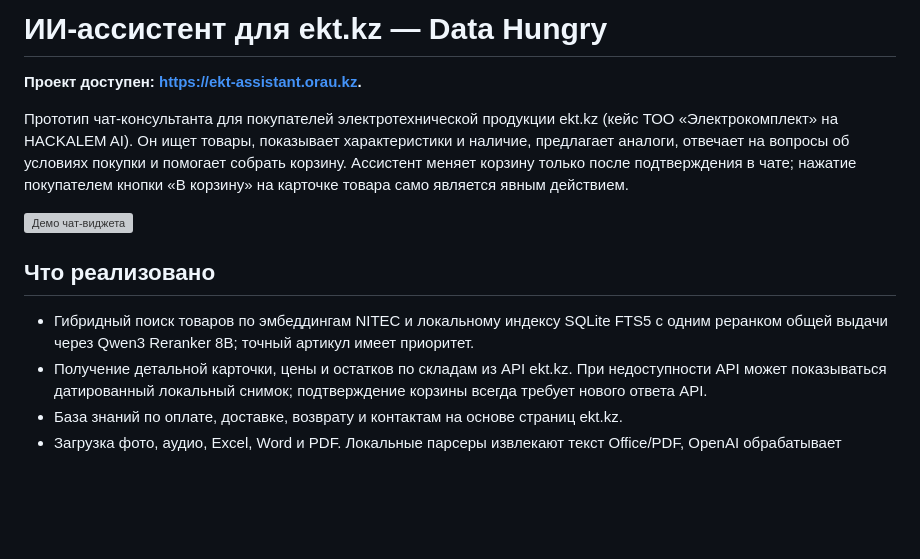
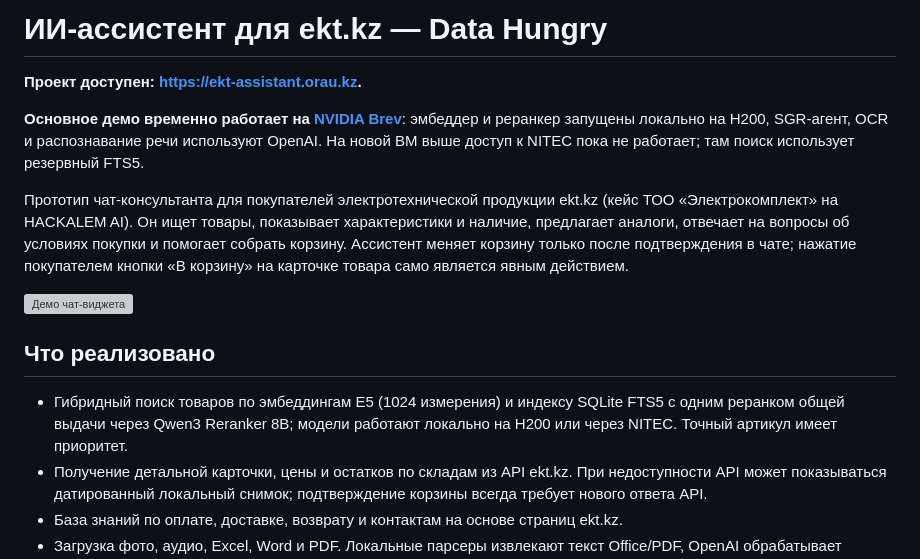
Before and after one commit to BAITC-Hacks/hack-59e3f91b-data-hungry, a Markdown page: README.md, the part around the change. Drawn GitHub-style; blank space fills up the shorter version; grey boxes are pictures that could not be loaded.

Commit message:
Document temporary H200 demo and local retrieval models

```diff
--- a/README.md
+++ b/README.md
@@ -1,6 +1,8 @@
 # ИИ-ассистент для ekt.kz — Data Hungry
 
 **Проект доступен: [https://ekt-assistant.orau.kz](https://ekt-assistant.orau.kz).**
+
+**Основное демо временно работает на [NVIDIA Brev](https://web-uct8xo9mo.gobrev.dev/widget/demo/index.html)**: эмбеддер и реранкер запущены локально на H200, SGR-агент, OCR и распознавание речи используют OpenAI. На новой ВМ выше доступ к NITEC пока не работает; там поиск использует резервный FTS5.
 
 Прототип чат-консультанта для покупателей электротехнической продукции ekt.kz (кейс ТОО «Электрокомплект» на HACKALEM AI). Он ищет товары, показывает характеристики и наличие, предлагает аналоги, отвечает на вопросы об условиях покупки и помогает собрать корзину. Ассистент меняет корзину только после подтверждения в чате; нажатие покупателем кнопки «В корзину» на карточке товара само является явным действием.
 
@@ -8,7 +10,7 @@
 
 ## Что реализовано
 
-- Гибридный поиск товаров по эмбеддингам NITEC и локальному индексу SQLite FTS5 с одним реранком общей выдачи через Qwen3 Reranker 8B; точный артикул имеет приоритет.
+- Гибридный поиск товаров по эмбеддингам E5 (1024 измерения) и индексу SQLite FTS5 с одним реранком общей выдачи через Qwen3 Reranker 8B; модели работают локально на H200 или через NITEC. Точный артикул имеет приоритет.
 - Получение детальной карточки, цены и остатков по складам из API ekt.kz. При недоступности API может показываться датированный локальный снимок; подтверждение корзины всегда требует нового ответа API.
 - База знаний по оплате, доставке, возврату и контактам на основе страниц ekt.kz.
 - Загрузка фото, аудио, Excel, Word и PDF. Локальные парсеры извлекают текст Office/PDF, OpenAI обрабатывает изображения и аудио; Chandra OCR и Whisper через NITEC доступны как опция. Результат кэшируется по SHA-256 файла и версии обработчика.
```
Also changed, not shown: deploy/README.md (+5 -3 lines).
